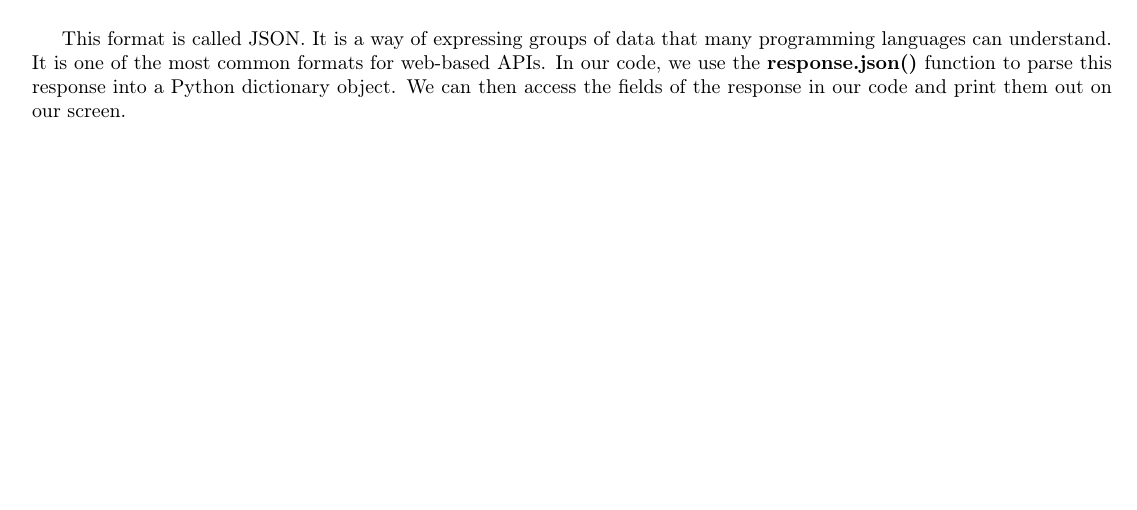
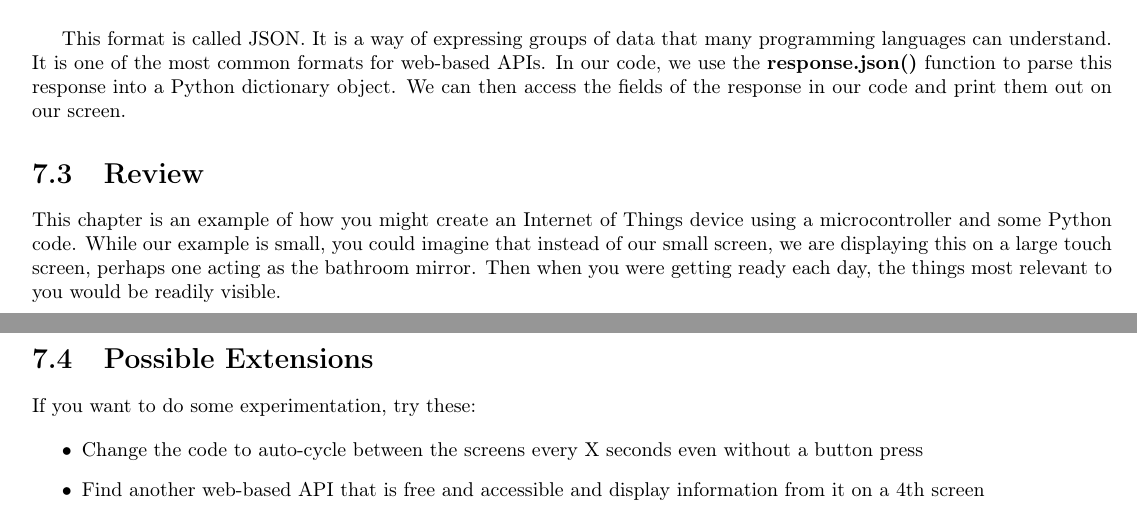
Before and after one commit to NetApp-PTC/YWIT-2024, a LaTeX document (micropython_workshop/project_guide/project_guide.tex, which reads micropython_workshop/project_guide/chapter_6/chapter_6.tex): part of page 34 of 43 before the commit and two parts of pages 34 and 35 of 44 after it, the two joined at a grey line, cut so that both start at the same text, the shorter picture padded with empty space. Compiled offline with pdfLaTeX.

Commit message:
finish chapter 6?

```diff
--- a/micropython_workshop/project_guide/chapter_6/chapter_6.tex
+++ b/micropython_workshop/project_guide/chapter_6/chapter_6.tex
@@ -211,4 +211,16 @@ understand. It is one of the most common formats for web-based APIs. In our code
 function to parse this response into a Python dictionary object. We can then access the fields of the response in
 our code and print them out on our screen.
 
-% more to come
+\section{Review}
+This chapter is an example of how you might create an Internet of Things device using a microcontroller and
+some Python code. While our example is small, you could imagine that instead of our small screen, we are
+displaying this on a large touch screen, perhaps one acting as the bathroom mirror. Then when you were getting
+ready each day, the things most relevant to you would be readily visible.
+
+\section{Possible Extensions}
+If you want to do some experimentation, try these:
+
+\begin{itemize}
+    \item Change the code to auto-cycle between the screens every X seconds even without a button press
+    \item Find another web-based API that is free and accessible and display information from it on a 4th screen
+\end{itemize}
```
